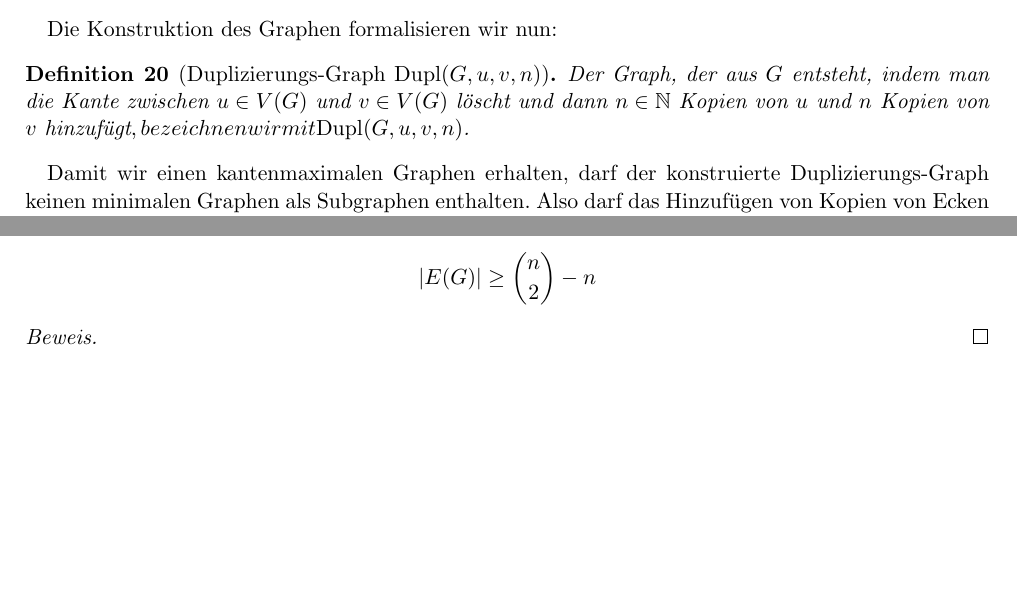
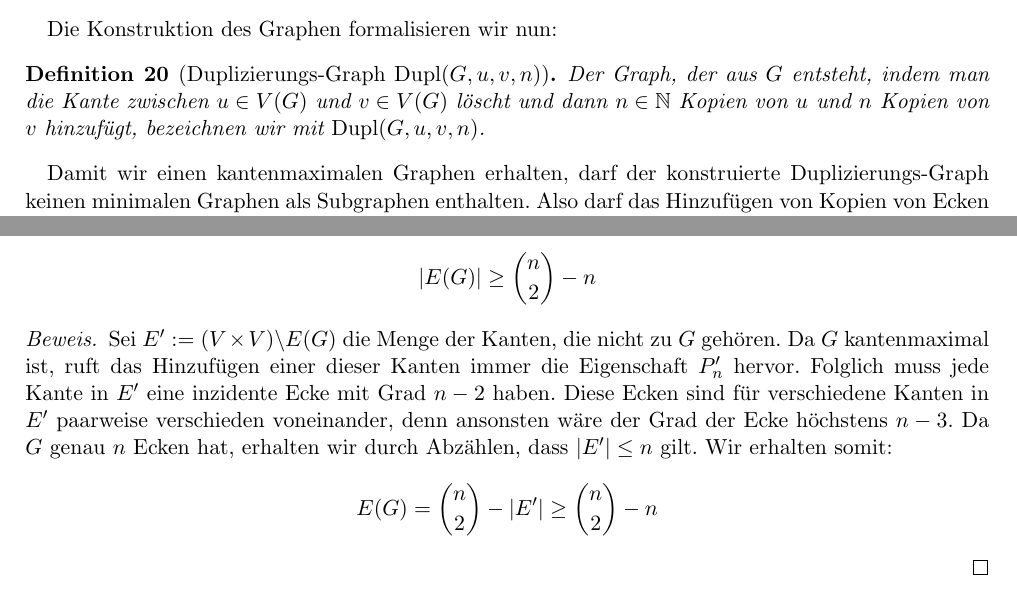
Before and after one commit to erikdiessel/Facharbeit, a LaTeX document (main.tex): two parts of pages 11 and 12 of 14, joined at a grey line, cut so that both start at the same text, the shorter picture padded with empty space. Compiled offline with pdfLaTeX.

Commit message:
Beweis eingefügt

```diff
--- a/main.tex
+++ b/main.tex
@@ -678,7 +678,7 @@ wir nun:
 Der Graph, der aus $G$ entsteht, indem man
 die Kante zwischen $u\in V(G)$ und $v\in V(G)$ löscht
 und dann $n\in \mathbb{N}$ Kopien von $u$ und $n$
-Kopien von $v$ hinzufügt$, bezeichnen wir mit
+Kopien von $v$ hinzufügt, bezeichnen wir mit
 $\Dupl(G, u, v, n)$.
 \end{definition}
 
@@ -745,7 +745,16 @@ von $P'_n$ für ein $n\in \mathbb{N}$. Dann gilt
 $$ |E(G)| \geq \binom{n}{2} - n $$
 \end{Satz}
 \begin{proof}
-
+Sei $E' := (V \times V) \backslash E(G)$ die Menge der Kanten, die nicht
+zu $G$ gehören. Da $G$ kantenmaximal ist, ruft das Hinzufügen
+einer dieser Kanten immer die Eigenschaft $P'_n$ hervor.
+Folglich muss jede Kante in $E'$ eine inzidente Ecke mit Grad
+$n-2$ haben. Diese Ecken sind für verschiedene Kanten in $E'$
+paarweise verschieden voneinander, denn ansonsten wäre der
+Grad der Ecke höchstens $n-3$. Da $G$ genau $n$ Ecken hat,
+erhalten wir durch Abzählen, dass $|E'| \leq n$ gilt.
+Wir erhalten somit:
+$$ E(G) = \binom{n}{2} - |E'| \geq \binom{n}{2} - n $$
 \end{proof}
 
 
```
